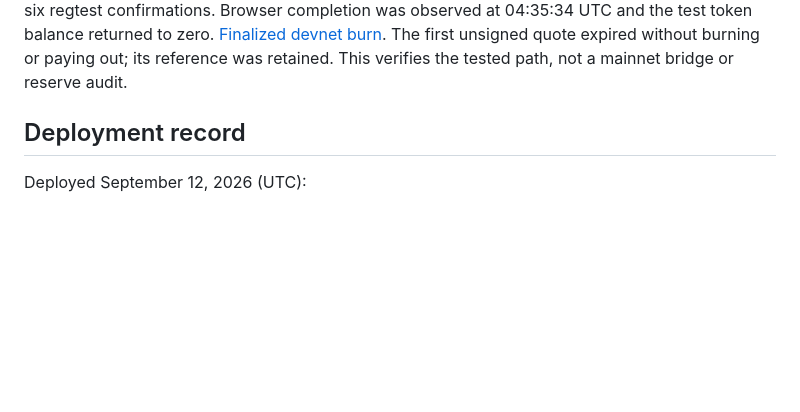
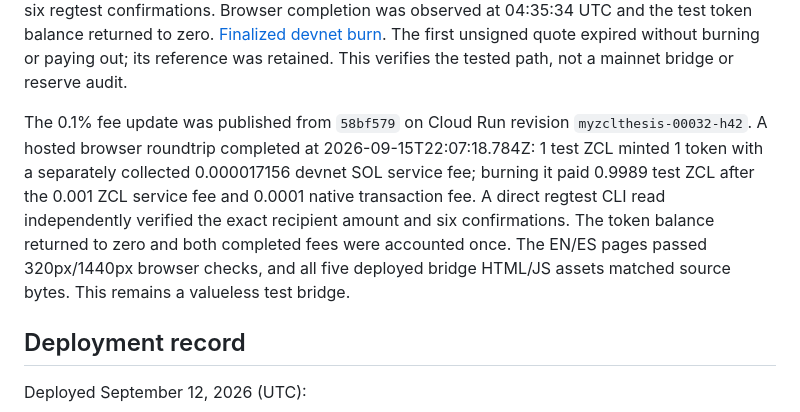
Before and after one commit to netzo92/zclthesis, a Markdown page: README.md, the part around the change. Drawn GitHub-style; blank space fills up the shorter version.

Commit message:
Record published fee roundtrip and bilingual browser verification

```diff
--- a/README.md
+++ b/README.md
@@ -117,6 +117,16 @@ completion was observed at 04:35:34 UTC and the test token balance returned to
 zero. [Finalized devnet burn](https://explorer.solana.com/tx/5VSWU9oyjyju8XsSiZKMdnr2Y2m5Uv67NhNZ3fXmtBHg5DSr3opKm2HFri9SZMCez3FJr74KZMCjcb69bjHByjFN?cluster=devnet).
 The first unsigned quote expired without burning or paying out; its reference
 was retained. This verifies the tested path, not a mainnet bridge or reserve audit.
+
+The 0.1% fee update was published from `58bf579` on Cloud Run revision
+`myzclthesis-00032-h42`. A hosted browser roundtrip completed at
+2026-09-15T22:07:18.784Z: 1 test ZCL minted 1 token with a separately collected
+0.000017156 devnet SOL service fee; burning it paid 0.9989 test ZCL after the
+0.001 ZCL service fee and 0.0001 native transaction fee. A direct regtest CLI
+read independently verified the exact recipient amount and six confirmations.
+The token balance returned to zero and both completed fees were accounted once.
+The EN/ES pages passed 320px/1440px browser checks, and all five deployed bridge
+HTML/JS assets matched source bytes. This remains a valueless test bridge.
 
 ## Deployment record
 
```
